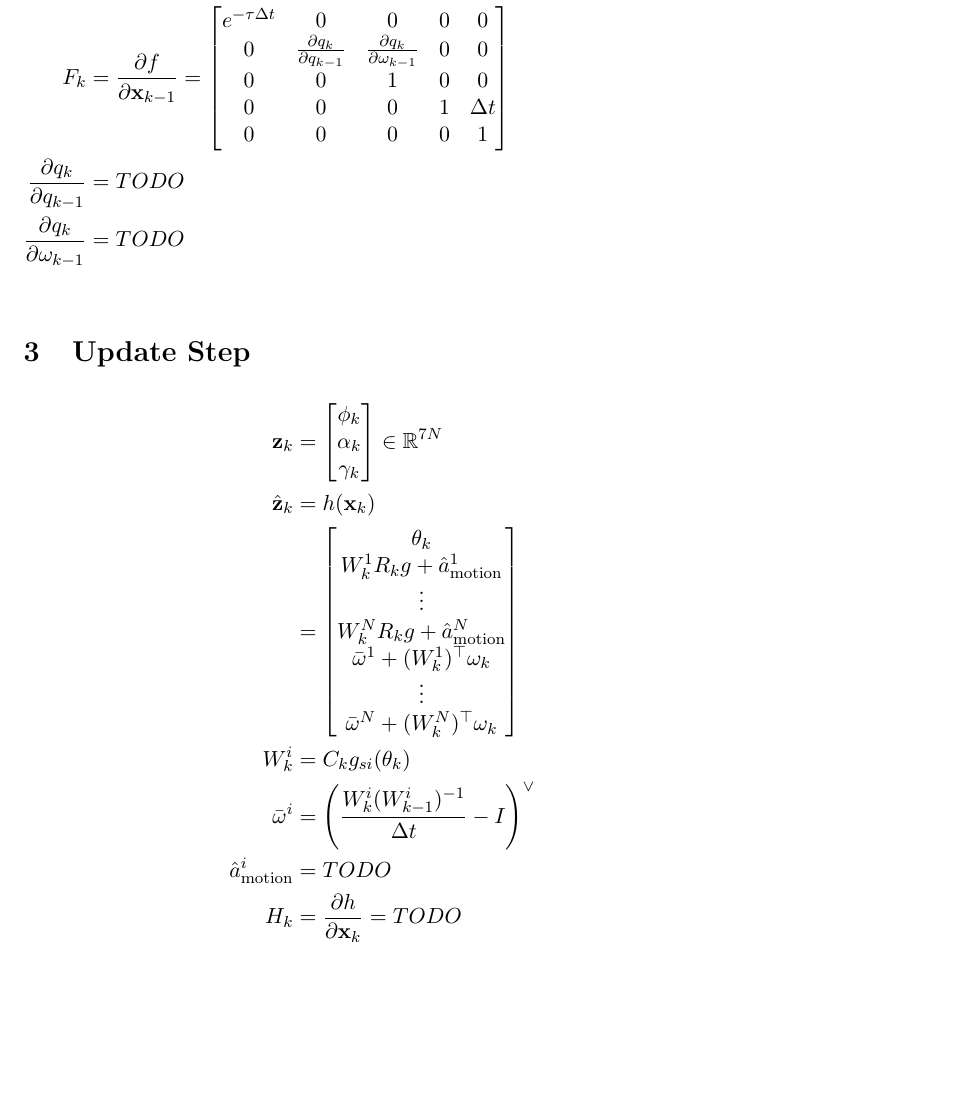
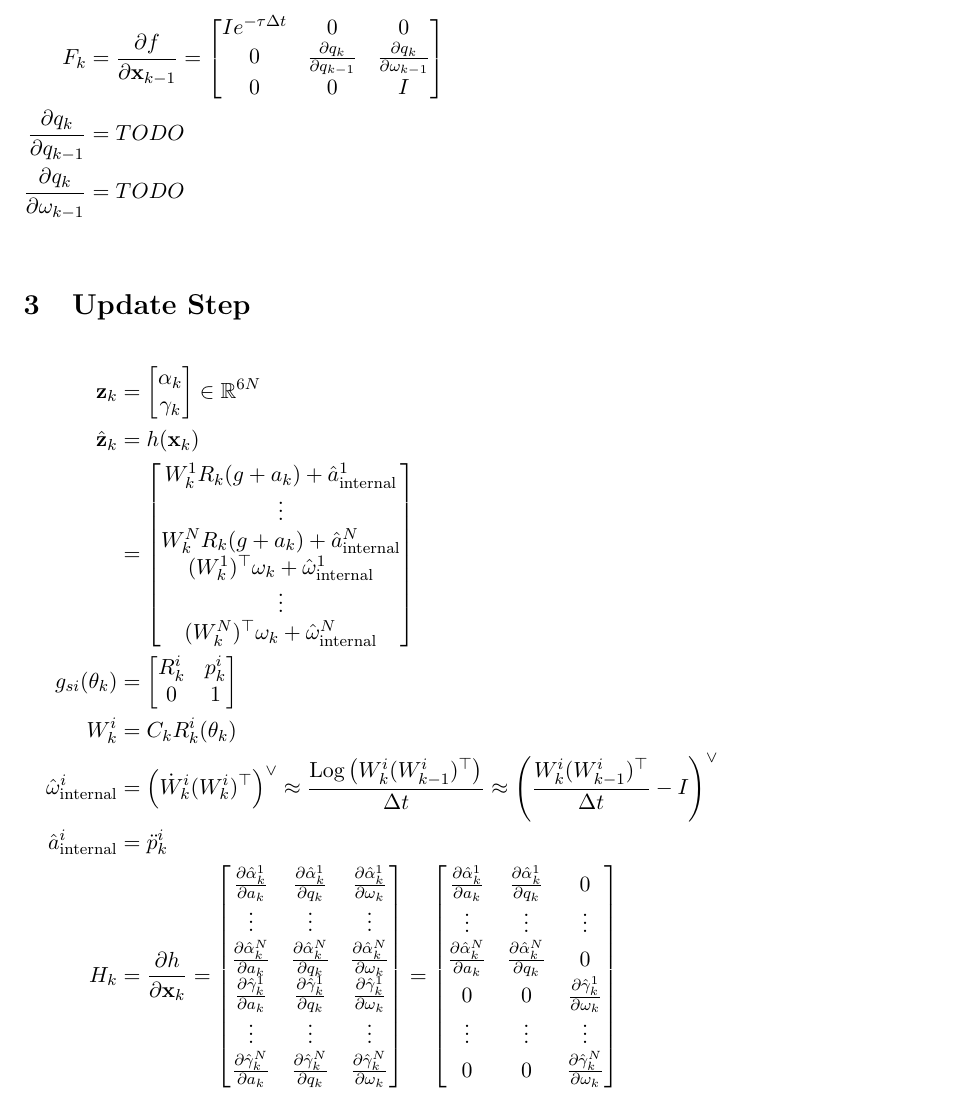
Before and after one commit to schefferac2020/SnakeSim, a LaTeX document (latex/equations.tex): part of page 3 of 3 before the commit and part of page 3 of 4 after it, cut so that both start at the same text, the shorter picture padded with empty space. Compiled offline with pdfLaTeX.

Commit message:
updated equations with reduced state vector

```diff
--- a/latex/equations.tex
+++ b/latex/equations.tex
@@ -96,22 +101,40 @@
 \section{Update Step}
 \begin{align*}
     \mathbf{z}_k &= \begin{bmatrix}
-        \phi_k \\ \alpha_k \\ \gamma_k
-    \end{bmatrix} \in \mathbb{R}^{7N} \\
+        \alpha_k \\ \gamma_k
+    \end{bmatrix} \in \mathbb{R}^{6N} \\
     \hat{\mathbf{z}}_k &= h(\mathbf{x}_k) \\
     &= \begin{bmatrix}
-        \theta_k \\
-        W_k^1 R_k g + \hat{a}^1_{\text{motion}} \\
+        % \theta_k \\
+        W_k^1 R_k (g + a_k) + \hat{a}^1_{\text{internal}} \\
         \vdots \\
-        W_k^N R_k g + \hat{a}^N_{\text{motion}} \\
-        \bar{\omega}^1 + (W_k^1)^\top \omega_k \\
+        W_k^N R_k (g + a_k) + \hat{a}^N_{\text{internal}} \\
+        (W_k^1)^\top \omega_k + \hat{\omega}^1_{\text{internal}} \\
         \vdots \\
-        \bar{\omega}^N + (W_k^N)^\top \omega_k
+        (W_k^N)^\top \omega_k + \hat{\omega}^N_{\text{internal}} \\
     \end{bmatrix} \\
-    W_k^i &= C_k g_{si}(\theta_k) \\
-    \bar{\omega}^i &= \left(\frac{W_k^i(W_{k-1}^i)^{-1}}{\Delta t} - I\right)^\vee \\
-    \hat{a}^i_{\text{motion}} &= TODO \\
-    H_k &= \pd{h}{\mathbf{x}_k} = TODO \\
+    g_{si}(\theta_k) &= \begin{bmatrix}
+        R_k^i & p_k^i \\
+        0 & 1
+    \end{bmatrix} \\
+    W_k^i &= C_k R_k^i(\theta_k) \\
+    \hat{\omega}^i_{\text{internal}} &= \left(\dot{W}^i_k(W_k^i)^\top\right)^\vee \approx \frac{\text{Log}\left(W_k^i(W_{k-1}^i)^\top\right)}{\Delta t} \approx \left(\frac{W_k^i(W_{k-1}^i)^\top}{\Delta t} - I\right)^\vee \\
+    \hat{a}^i_{\text{internal}} &= \ddot{p}_k^i \\
+    H_k &= \pd{h}{\mathbf{x}_k} = \begin{bmatrix}
+        \pd{\hat{\alpha}^1_k}{a_k} & \pd{\hat{\alpha}^1_k}{q_k} & \pd{\hat{\alpha}^1_k}{\omega_k} \\
+        \vdots & \vdots & \vdots \\
+        \pd{\hat{\alpha}^N_k}{a_k} & \pd{\hat{\alpha}^N_k}{q_k} & \pd{\hat{\alpha}^N_k}{\omega_k} \\
+        \pd{\hat{\gamma}^1_k}{a_k} & \pd{\hat{\gamma}^1_k}{q_k} & \pd{\hat{\gamma}^1_k}{\omega_k} \\
+        \vdots & \vdots & \vdots \\
+        \pd{\hat{\gamma}^N_k}{a_k} & \pd{\hat{\gamma}^N_k}{q_k} & \pd{\hat{\gamma}^N_k}{\omega_k} \\
+    \end{bmatrix} = \begin{bmatrix}
+        \pd{\hat{\alpha}^1_k}{a_k} & \pd{\hat{\alpha}^1_k}{q_k} & 0 \\
+        \vdots & \vdots & \vdots \\
+        \pd{\hat{\alpha}^N_k}{a_k} & \pd{\hat{\alpha}^N_k}{q_k} & 0 \\
+        0 & 0 & \pd{\hat{\gamma}^1_k}{\omega_k} \\
+        \vdots & \vdots & \vdots \\
+        0 & 0 & \pd{\hat{\gamma}^N_k}{\omega_k} \\
+    \end{bmatrix} \\
 \end{align*}
 
 \end{document}
```
Also changed, not shown: latex/equations.pdf, latex/equations.tex (23 more changed lines).
